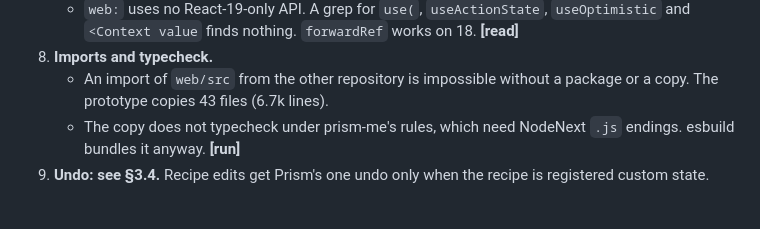
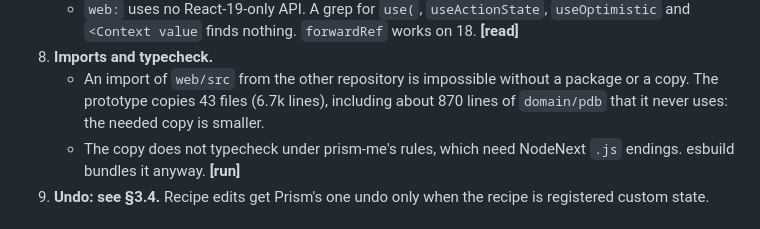
Before and after one commit to corredD/mesoscope, a Markdown page: web/_spec/architecture.md, the part around the change. Rendered like a GitHub page.

```diff
--- a/web/_spec/architecture.md
+++ b/web/_spec/architecture.md
@@ -101,7 +101,7 @@ then switch to Model and build and look at the mesoscale model, with one Focus,
      nothing. `forwardRef` works on 18. **[read]**
 8. **Imports and typecheck.**
    - An import of `web/src` from the other repository is impossible without a package or a copy. The prototype copies
-     43 files (6.7k lines).
+     43 files (6.7k lines), including about 870 lines of `domain/pdb` that it never uses: the needed copy is smaller.
    - The copy does not typecheck under prism-me's rules, which need NodeNext `.js` endings. esbuild bundles it anyway.
      **[run]**
 9. **Undo: see §3.4.** Recipe edits get Prism's one undo only when the recipe is registered custom state.
```
Also changed, not shown: web/progress/2026-11-06-prism-architecture.md (+48 -0 lines).
